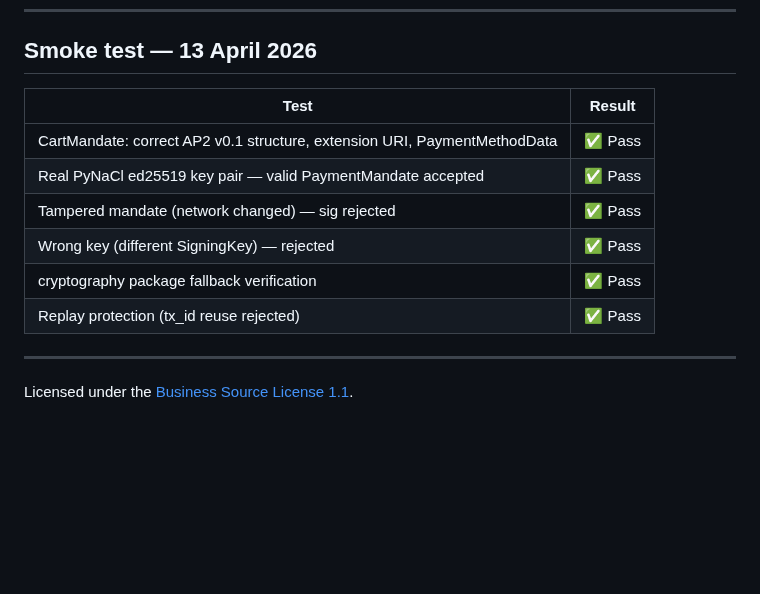
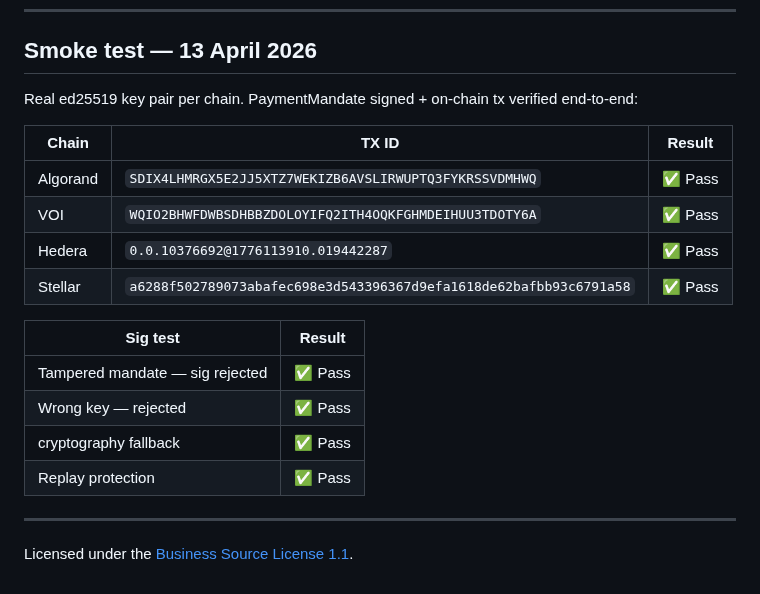
Before and after one commit to chopmob-cloud/AlgoVoi-Platform-Adapters, a Markdown page: ap2-adapter/README.md, the part around the change. Drawn GitHub-style; blank space fills up the shorter version.

Commit message:
docs: ap2-adapter 4-chain smoke test results (13 April 2026)
All 4 chains smoke-tested live: Algorand, VOI, Hedera, Stellar.
Real ed25519 key pair per chain, PaymentMandate signed and verified
end-to-end (signature + on-chain tx) on each.

```diff
--- a/ap2-adapter/README.md
+++ b/ap2-adapter/README.md
@@ -108,14 +108,21 @@ def resource():
 
 ## Smoke test — 13 April 2026
 
-| Test | Result |
-|------|--------|
-| CartMandate: correct AP2 v0.1 structure, extension URI, PaymentMethodData | ✅ Pass |
-| Real PyNaCl ed25519 key pair — valid PaymentMandate accepted | ✅ Pass |
-| Tampered mandate (network changed) — sig rejected | ✅ Pass |
-| Wrong key (different SigningKey) — rejected | ✅ Pass |
-| cryptography package fallback verification | ✅ Pass |
-| Replay protection (tx_id reuse rejected) | ✅ Pass |
+Real ed25519 key pair per chain. PaymentMandate signed + on-chain tx verified end-to-end:
+
+| Chain | TX ID | Result |
+|-------|-------|--------|
+| Algorand | `SDIX4LHMRGX5E2JJ5XTZ7WEKIZB6AVSLIRWUPTQ3FYKRSSVDMHWQ` | ✅ Pass |
+| VOI | `WQIO2BHWFDWBSDHBBZDOLOYIFQ2ITH4OQKFGHMDEIHUU3TDOTY6A` | ✅ Pass |
+| Hedera | `0.0.10376692@1776113910.019442287` | ✅ Pass |
+| Stellar | `a6288f502789073abafec698e3d543396367d9efa1618de62bafbb93c6791a58` | ✅ Pass |
+
+| Sig test | Result |
+|----------|--------|
+| Tampered mandate — sig rejected | ✅ Pass |
+| Wrong key — rejected | ✅ Pass |
+| cryptography fallback | ✅ Pass |
+| Replay protection | ✅ Pass |
 
 ---
 
```
Also changed, not shown: README.md (+1 -1 lines), ap2-adapter/ap2-adapter.md (+12 -0 lines).
